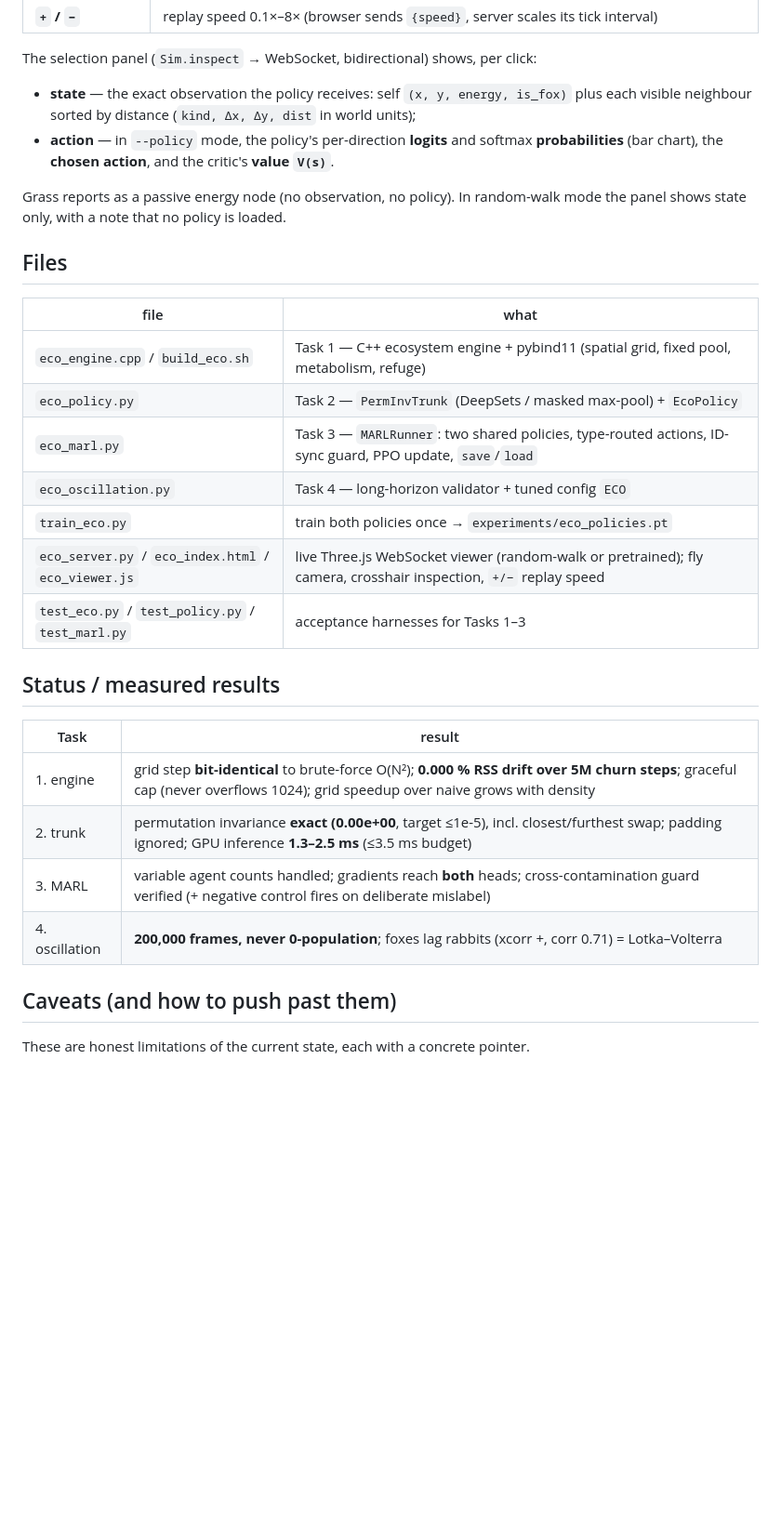
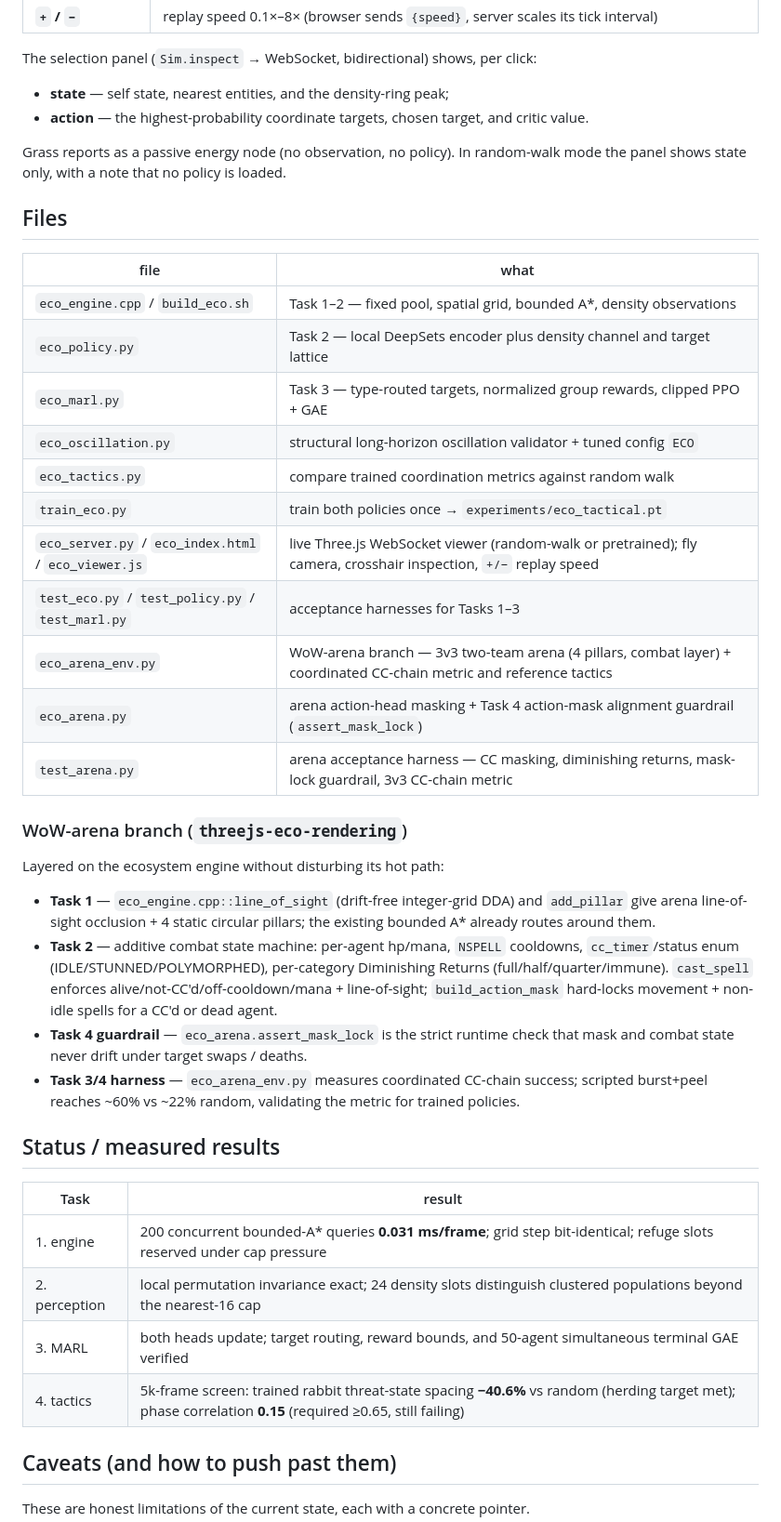
Before and after one commit to sevnseas/wow-arena, a Markdown page: README.md, the part around one of its changes. Shown at 93% size. Rendered like a GitHub page; blank space fills up the shorter version.

```diff
--- a/README.md
+++ b/README.md
@@ -123,10 +129,8 @@ Then open **http://localhost:8000/eco_index.html**.
 
 The selection panel (`Sim.inspect` → WebSocket, bidirectional) shows, per click:
 
-- **state** — the exact observation the policy receives: self `(x, y, energy, is_fox)`
-  plus each visible neighbour sorted by distance (`kind, Δx, Δy, dist` in world units);
-- **action** — in `--policy` mode, the policy's per-direction **logits** and softmax
-  **probabilities** (bar chart), the **chosen action**, and the critic's **value `V(s)`**.
+- **state** — self state, nearest entities, and the density-ring peak;
+- **action** — the highest-probability coordinate targets, chosen target, and critic value.
 
 Grass reports as a passive energy node (no observation, no policy). In random-walk
 mode the panel shows state only, with a note that no policy is loaded.
@@ -135,22 +139,44 @@ mode the panel shows state only, with a note that no policy is loaded.
 
 | file | what |
 |------|------|
-| `eco_engine.cpp` / `build_eco.sh` | Task 1 — C++ ecosystem engine + pybind11 (spatial grid, fixed pool, metabolism, refuge) |
-| `eco_policy.py` | Task 2 — `PermInvTrunk` (DeepSets / masked max-pool) + `EcoPolicy` |
-| `eco_marl.py` | Task 3 — `MARLRunner`: two shared policies, type-routed actions, ID-sync guard, PPO update, `save`/`load` |
-| `eco_oscillation.py` | Task 4 — long-horizon validator + tuned config `ECO` |
-| `train_eco.py` | train both policies once → `experiments/eco_policies.pt` |
+| `eco_engine.cpp` / `build_eco.sh` | Task 1–2 — fixed pool, spatial grid, bounded A*, density observations |
+| `eco_policy.py` | Task 2 — local DeepSets encoder plus density channel and target lattice |
+| `eco_marl.py` | Task 3 — type-routed targets, normalized group rewards, clipped PPO + GAE |
+| `eco_oscillation.py` | structural long-horizon oscillation validator + tuned config `ECO` |
+| `eco_tactics.py` | compare trained coordination metrics against random walk |
+| `train_eco.py` | train both policies once → `experiments/eco_tactical.pt` |
 | `eco_server.py` / `eco_index.html` / `eco_viewer.js` | live Three.js WebSocket viewer (random-walk or pretrained); fly camera, crosshair inspection, `+/−` replay speed |
 | `test_eco.py` / `test_policy.py` / `test_marl.py` | acceptance harnesses for Tasks 1–3 |
+| `eco_arena_env.py` | WoW-arena branch — 3v3 two-team arena (4 pillars, combat layer) + coordinated CC-chain metric and reference tactics |
+| `eco_arena.py` | arena action-head masking + Task 4 action-mask alignment guardrail (`assert_mask_lock`) |
+| `test_arena.py` | arena acceptance harness — CC masking, diminishing returns, mask-lock guardrail, 3v3 CC-chain metric |
+
+### WoW-arena branch (`threejs-eco-rendering`)
+
+Layered on the ecosystem engine without disturbing its hot path:
+
+- **Task 1** — `eco_engine.cpp::line_of_sight` (drift-free integer-grid DDA) and
+  `add_pillar` give arena line-of-sight occlusion + 4 static circular pillars; the
+  existing bounded A* already routes around them.
+- **Task 2** — additive combat state machine: per-agent hp/mana, `NSPELL`
+  cooldowns, `cc_timer`/status enum (IDLE/STUNNED/POLYMORPHED), per-category
+  Diminishing Returns (full/half/quarter/immune). `cast_spell` enforces
+  alive/not-CC'd/off-cooldown/mana + line-of-sight; `build_action_mask` hard-locks
+  movement + non-idle spells for a CC'd or dead agent.
+- **Task 4 guardrail** — `eco_arena.assert_mask_lock` is the strict runtime check
+  that mask and combat state never drift under target swaps / deaths.
+- **Task 3/4 harness** — `eco_arena_env.py` measures coordinated CC-chain success;
+  scripted burst+peel reaches ~60% vs ~22% random, validating the metric for
+  trained policies.
 
 ## Status / measured results
 
 | Task | result |
 |------|--------|
-| 1. engine | grid step **bit-identical** to brute-force O(N²); **0.000 % RSS drift over 5M churn steps**; graceful cap (never overflows 1024); grid speedup over naive grows with density |
-| 2. trunk | permutation invariance **exact (0.00e+00**, target ≤1e-5), incl. closest/furthest swap; padding ignored; GPU inference **1.3–2.5 ms** (≤3.5 ms budget) |
-| 3. MARL | variable agent counts handled; gradients reach **both** heads; cross-contamination guard verified (+ negative control fires on deliberate mislabel) |
-| 4. oscillation | **200,000 frames, never 0-population**; foxes lag rabbits (xcorr +, corr 0.71) = Lotka–Volterra |
+| 1. engine | 200 concurrent bounded-A* queries **0.031 ms/frame**; grid step bit-identical; refuge slots reserved under cap pressure |
+| 2. perception | local permutation invariance exact; 24 density slots distinguish clustered populations beyond the nearest-16 cap |
+| 3. MARL | both heads update; target routing, reward bounds, and 50-agent simultaneous terminal GAE verified |
+| 4. tactics | 5k-frame screen: trained rabbit threat-state spacing **−40.6%** vs random (herding target met); phase correlation **0.15** (required ≥0.65, still failing) |
 
 ## Caveats (and how to push past them)
 
```
Also changed, not shown: other parts of README.md (+42 -35 lines).
